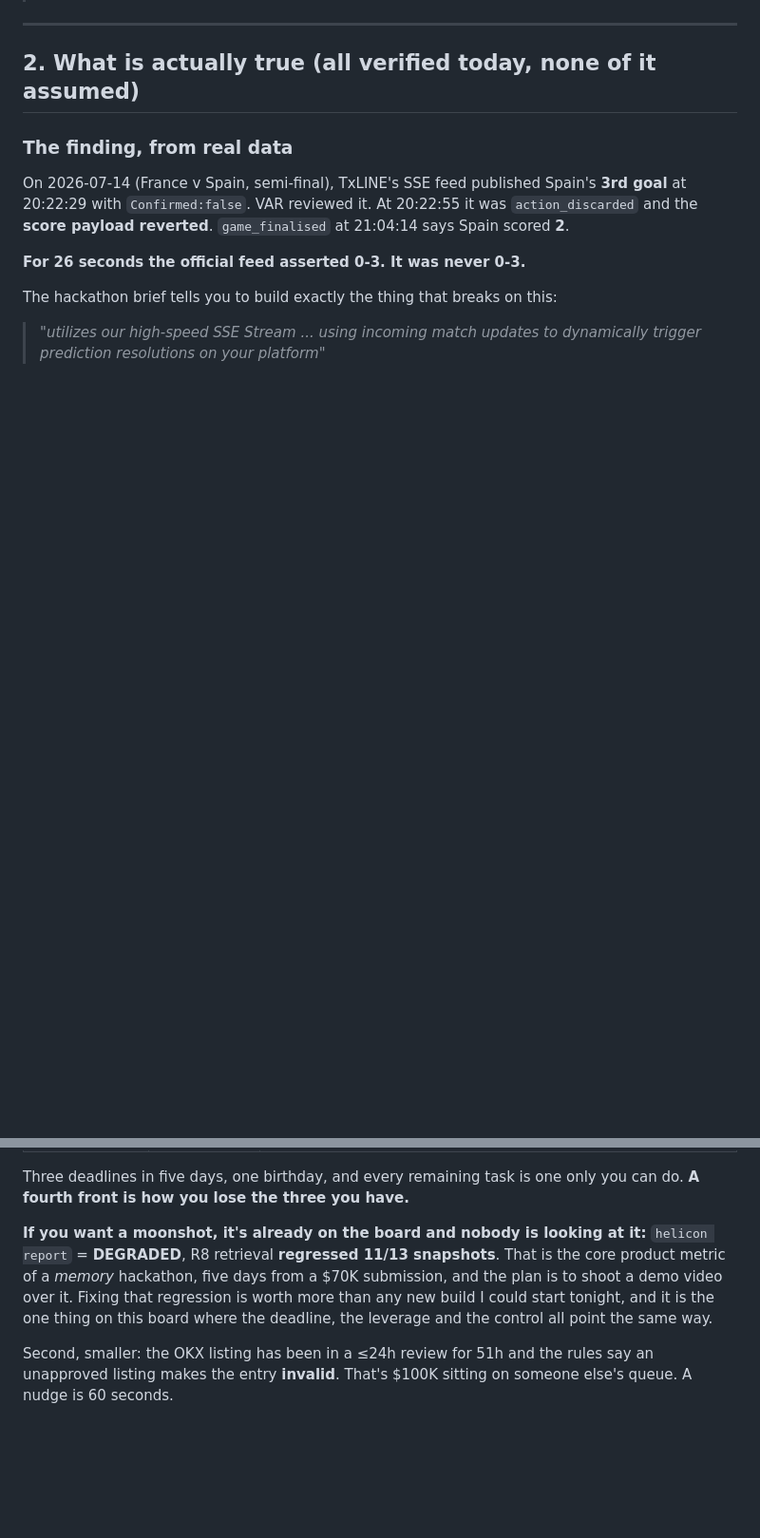
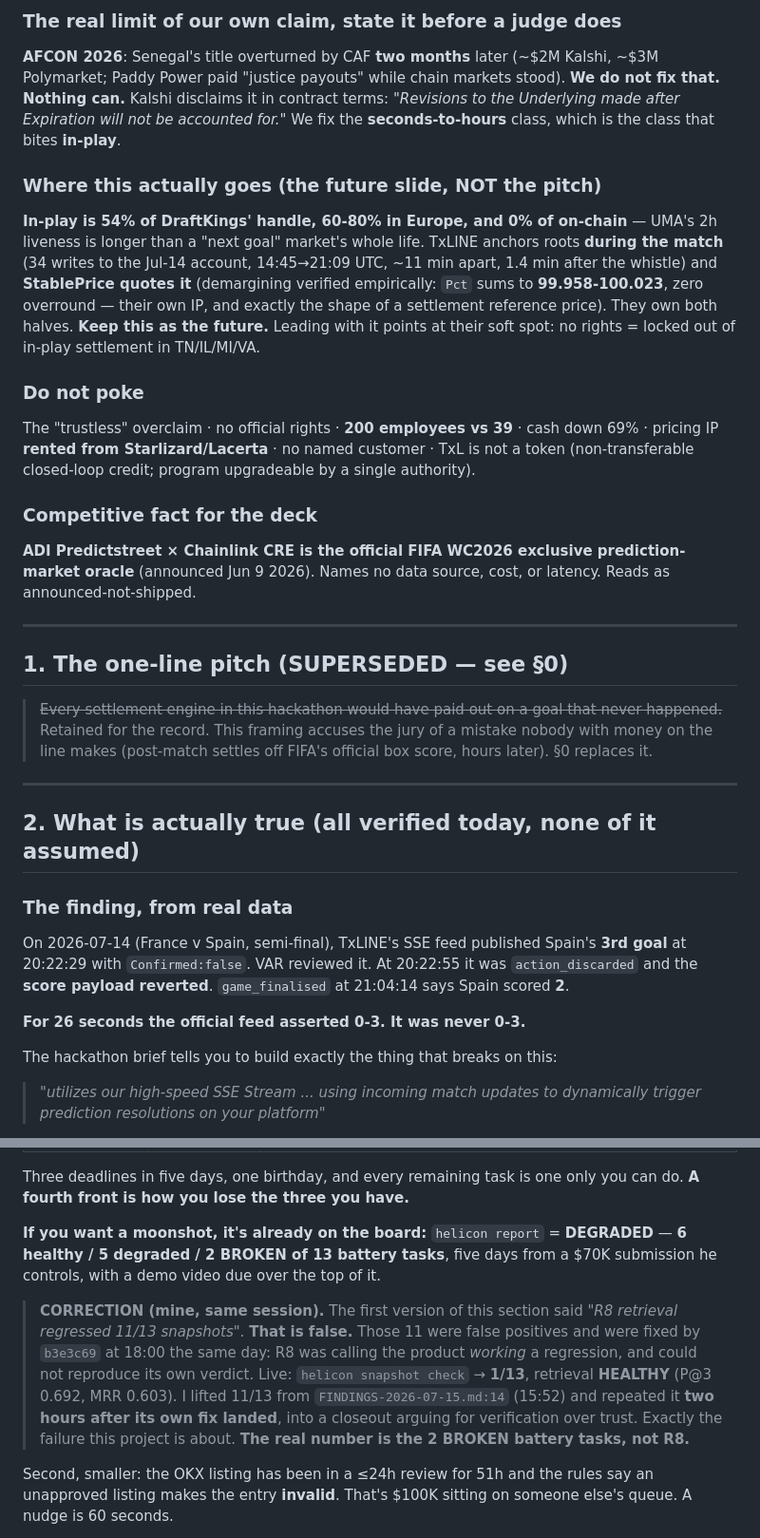
Before and after one commit to Morkeeth/overturn, a Markdown page: NIGHTRUN-2026-07-15.md, 2 parts joined by grey strips. Shown at 95% size. GitHub-like rendering; blank space fills up the shorter version.

```diff
--- a/NIGHTRUN-2026-07-15.md
+++ b/NIGHTRUN-2026-07-15.md
@@ -14,3 +56,34 @@
+### The real limit of our own claim, state it before a judge does
+**AFCON 2026**: Senegal's title overturned by CAF **two months** later (~$2M Kalshi, ~$3M Polymarket;
+Paddy Power paid "justice payouts" while chain markets stood). **We do not fix that. Nothing can.**
+Kalshi disclaims it in contract terms: *"Revisions to the Underlying made after Expiration will not be
+accounted for."* We fix the **seconds-to-hours** class, which is the class that bites **in-play**.
+
+### Where this actually goes (the future slide, NOT the pitch)
+**In-play is 54% of DraftKings' handle, 60-80% in Europe, and 0% of on-chain** — UMA's 2h liveness is
+longer than a "next goal" market's whole life. TxLINE anchors roots **during the match** (34 writes to
+the Jul-14 account, 14:45→21:09 UTC, ~11 min apart, 1.4 min after the whistle) and **StablePrice
+quotes it** (demargining verified empirically: `Pct` sums to **99.958-100.023**, zero overround —
+their own IP, and exactly the shape of a settlement reference price). They own both halves.
+**Keep this as the future.** Leading with it points at their soft spot: no rights = locked out of
+in-play settlement in TN/IL/MI/VA.
+
+### Do not poke
+The "trustless" overclaim · no official rights · **200 employees vs 39** · cash down 69% · pricing IP
+**rented from Starlizard/Lacerta** · no named customer · TxL is not a token (non-transferable
+closed-loop credit; program upgradeable by a single authority).
+
+### Competitive fact for the deck
+**ADI Predictstreet × Chainlink CRE is the official FIFA WC2026 exclusive prediction-market oracle**
+(announced Jun 9 2026). Names no data source, cost, or latency. Reads as announced-not-shipped.
+
+---
+
+## 1. The one-line pitch (SUPERSEDED — see §0)
+
+> ~~Every settlement engine in this hackathon would have paid out on a goal that never happened.~~
+> Retained for the record. This framing accuses the jury of a mistake nobody with money on the line
+> makes (post-match settles off FIFA's official box score, hours later). §0 replaces it.
 
 ---
 
@@ -283,11 +356,17 @@ Asked to find the next moonshot. I'd argue against starting anything, and here's
 Three deadlines in five days, one birthday, and every remaining task is one only you can do.
 **A fourth front is how you lose the three you have.**
 
-**If you want a moonshot, it's already on the board and nobody is looking at it:**
-`helicon report` = **DEGRADED**, R8 retrieval **regressed 11/13 snapshots**. That is the core product
-metric of a *memory* hackathon, five days from a $70K submission, and the plan is to shoot a demo
-video over it. Fixing that regression is worth more than any new build I could start tonight, and it
-is the one thing on this board where the deadline, the leverage and the control all point the same way.
+**If you want a moonshot, it's already on the board:** `helicon report` = **DEGRADED** —
+**6 healthy / 5 degraded / 2 BROKEN of 13 battery tasks**, five days from a $70K submission he
+controls, with a demo video due over the top of it.
+
+> **CORRECTION (mine, same session).** The first version of this section said *"R8 retrieval regressed
+> 11/13 snapshots"*. **That is false.** Those 11 were false positives and were fixed by `b3e3c69` at
+> 18:00 the same day: R8 was calling the product *working* a regression, and could not reproduce its own
+> verdict. Live: `helicon snapshot check` → **1/13**, retrieval **HEALTHY** (P@3 0.692, MRR 0.603).
+> I lifted 11/13 from `FINDINGS-2026-07-15.md:14` (15:52) and repeated it **two hours after its own fix
+> landed**, into a closeout arguing for verification over trust. Exactly the failure this project is about.
+> **The real number is the 2 BROKEN battery tasks, not R8.**
 
 Second, smaller: the OKX listing has been in a ≤24h review for 51h and the rules say an unapproved
 listing makes the entry **invalid**. That's $100K sitting on someone else's queue. A nudge is 60 seconds.
```
Also changed, not shown: other parts of NIGHTRUN-2026-07-15.md (+45 -3 lines).
